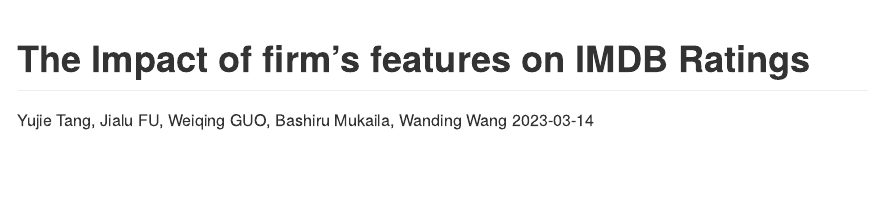
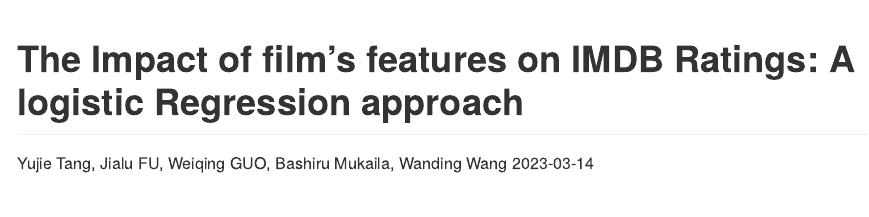
Before and after one commit to Gweiqing1999/DAS-Group-08, an R Markdown document (Group_08_Analysis.Rmd): the page in a window 1100 px wide, from its top. Rendered offline with R 4.5, knitr and Pandoc, with nearby package versions; some code elsewhere in the file could not run offline.

Commit message:
Title renaming and addition of warning to the r  scatp chunk code

```diff
--- a/Group_08_Analysis.Rmd
+++ b/Group_08_Analysis.Rmd
@@ -1,5 +1,5 @@
 ---
-title: "The Impact of firm's features on IMDB Ratings"
+title: "The Impact of film's features on IMDB Ratings: A logistic Regression approach"
 author: "Yujie Tang, Jialu FU, Weiqing GUO, Bashiru Mukaila, Wanding Wang"
 date: "2023-03-14"
 output: github_document
```
Also changed, not shown: Group_08_Analysis.Rmd (2 more changed lines).
